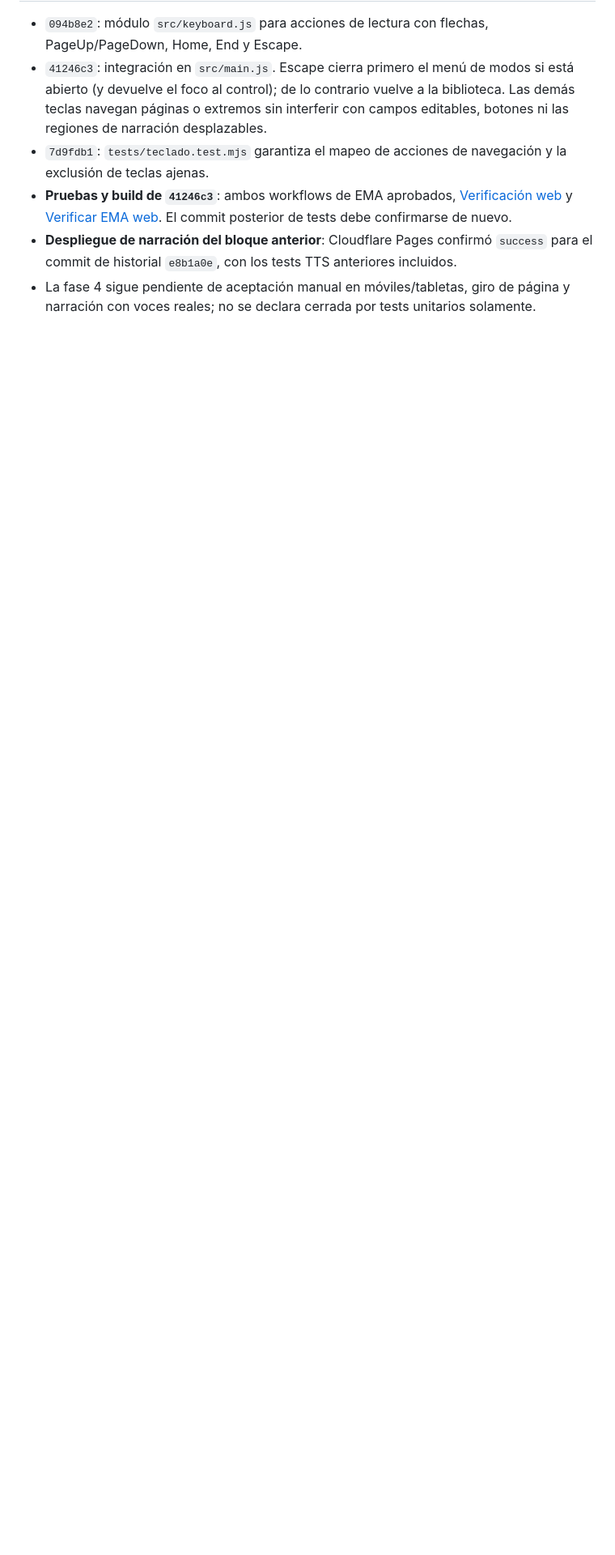
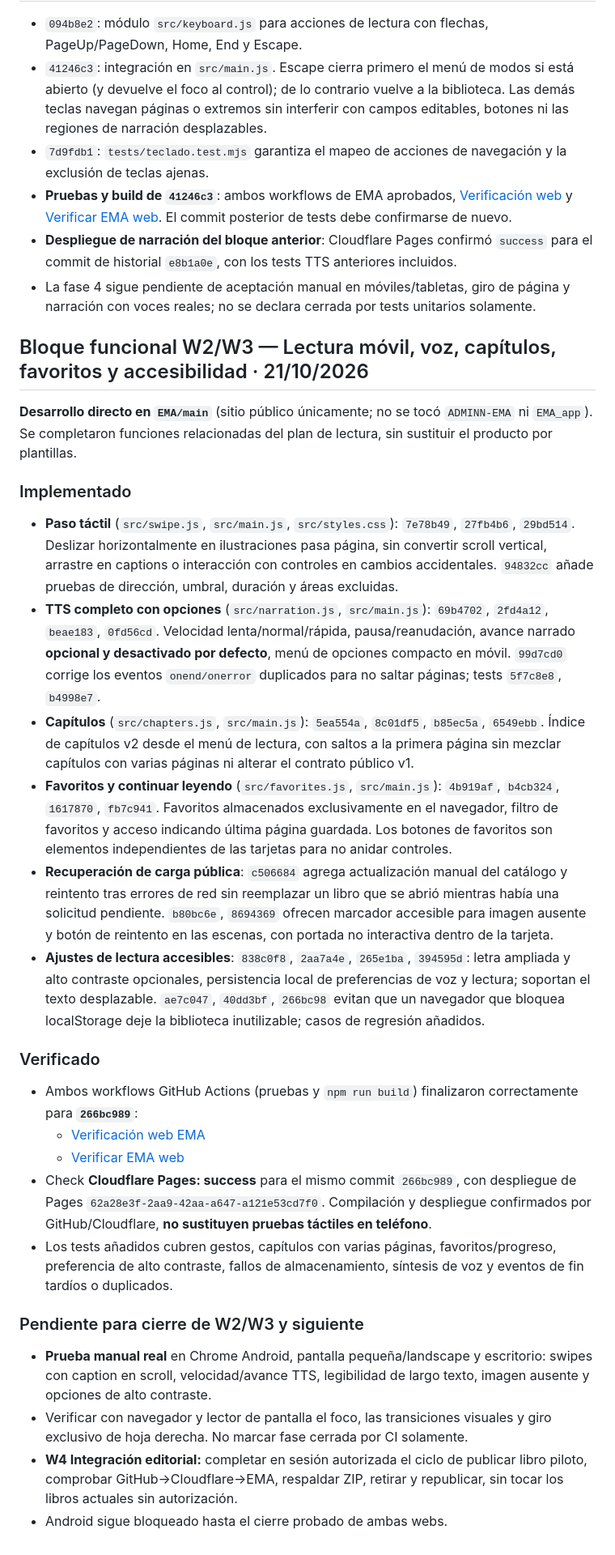
Before and after one commit to martin30eler-sketch/EMA, a Markdown page: docs/PLAN_AVANCE_EMA.md, the part around the change. Shown at 81% size. Drawn GitHub-style; blank space fills up the shorter version.

Commit message:
docs: historial completo de desarrollo móvil, TTS, accesibilidad y pruebas en EMA

```diff
--- a/docs/PLAN_AVANCE_EMA.md
+++ b/docs/PLAN_AVANCE_EMA.md
@@ -104,3 +104,28 @@ Registrar aquí cada avance relevante, el commit, las pruebas efectuadas y lo pe
 - **Pruebas y build de `41246c3`**: ambos workflows de EMA aprobados, [Verificación web](https://github.com/martin30eler-sketch/EMA/actions/runs/39675417838) y [Verificar EMA web](https://github.com/martin30eler-sketch/EMA/actions/runs/39675418133). El commit posterior de tests debe confirmarse de nuevo.
 - **Despliegue de narración del bloque anterior**: Cloudflare Pages confirmó `success` para el commit de historial `e8b1a0e`, con los tests TTS anteriores incluidos.
 - La fase 4 sigue pendiente de aceptación manual en móviles/tabletas, giro de página y narración con voces reales; no se declara cerrada por tests unitarios solamente.
+
+## Bloque funcional W2/W3 — Lectura móvil, voz, capítulos, favoritos y accesibilidad · 21/10/2026
+
+**Desarrollo directo en `EMA/main`** (sitio público únicamente; no se tocó `ADMINN-EMA` ni `EMA_app`). Se completaron funciones relacionadas del plan de lectura, sin sustituir el producto por plantillas.
+
+### Implementado
+- **Paso táctil** (`src/swipe.js`, `src/main.js`, `src/styles.css`): `7e78b49`, `27fb4b6`, `29bd514`. Deslizar horizontalmente en ilustraciones pasa página, sin convertir scroll vertical, arrastre en captions o interacción con controles en cambios accidentales. `94832cc` añade pruebas de dirección, umbral, duración y áreas excluidas.
+- **TTS completo con opciones** (`src/narration.js`, `src/main.js`): `69b4702`, `2fd4a12`, `beae183`, `0fd56cd`. Velocidad lenta/normal/rápida, pausa/reanudación, avance narrado **opcional y desactivado por defecto**, menú de opciones compacto en móvil. `99d7cd0` corrige los eventos `onend/onerror` duplicados para no saltar páginas; tests `5f7c8e8`, `b4998e7`.
+- **Capítulos** (`src/chapters.js`, `src/main.js`): `5ea554a`, `8c01df5`, `b85ec5a`, `6549ebb`. Índice de capítulos v2 desde el menú de lectura, con saltos a la primera página sin mezclar capítulos con varias páginas ni alterar el contrato público v1.
+- **Favoritos y continuar leyendo** (`src/favorites.js`, `src/main.js`): `4b919af`, `b4cb324`, `1617870`, `fb7c941`. Favoritos almacenados exclusivamente en el navegador, filtro de favoritos y acceso indicando última página guardada. Los botones de favoritos son elementos independientes de las tarjetas para no anidar controles.
+- **Recuperación de carga pública**: `c506684` agrega actualización manual del catálogo y reintento tras errores de red sin reemplazar un libro que se abrió mientras había una solicitud pendiente. `b80bc6e`, `8694369` ofrecen marcador accesible para imagen ausente y botón de reintento en las escenas, con portada no interactiva dentro de la tarjeta.
+- **Ajustes de lectura accesibles**: `838c0f8`, `2aa7a4e`, `265e1ba`, `394595d`: letra ampliada y alto contraste opcionales, persistencia local de preferencias de voz y lectura; soportan el texto desplazable. `ae7c047`, `40dd3bf`, `266bc98` evitan que un navegador que bloquea localStorage deje la biblioteca inutilizable; casos de regresión añadidos.
+
+### Verificado
+- Ambos workflows GitHub Actions (pruebas y `npm run build`) finalizaron correctamente para **`266bc989`**:
+  - [Verificación web EMA](https://github.com/martin30eler-sketch/EMA/actions/runs/39678523510)
+  - [Verificar EMA web](https://github.com/martin30eler-sketch/EMA/actions/runs/39678523526)
+- Check **Cloudflare Pages: success** para el mismo commit `266bc989`, con despliegue de Pages `62a28e3f-2aa9-42aa-a647-a121e53cd7f0`. Compilación y despliegue confirmados por GitHub/Cloudflare, **no sustituyen pruebas táctiles en teléfono**.
+- Los tests añadidos cubren gestos, capítulos con varias páginas, favoritos/progreso, preferencia de alto contraste, fallos de almacenamiento, síntesis de voz y eventos de fin tardíos o duplicados.
+
+### Pendiente para cierre de W2/W3 y siguiente
+- **Prueba manual real** en Chrome Android, pantalla pequeña/landscape y escritorio: swipes con caption en scroll, velocidad/avance TTS, legibilidad de largo texto, imagen ausente y opciones de alto contraste.
+- Verificar con navegador y lector de pantalla el foco, las transiciones visuales y giro exclusivo de hoja derecha. No marcar fase cerrada por CI solamente.
+- **W4 Integración editorial:** completar en sesión autorizada el ciclo de publicar libro piloto, comprobar GitHub→Cloudflare→EMA, respaldar ZIP, retirar y republicar, sin tocar los libros actuales sin autorización.
+- Android sigue bloqueado hasta el cierre probado de ambas webs.
```
